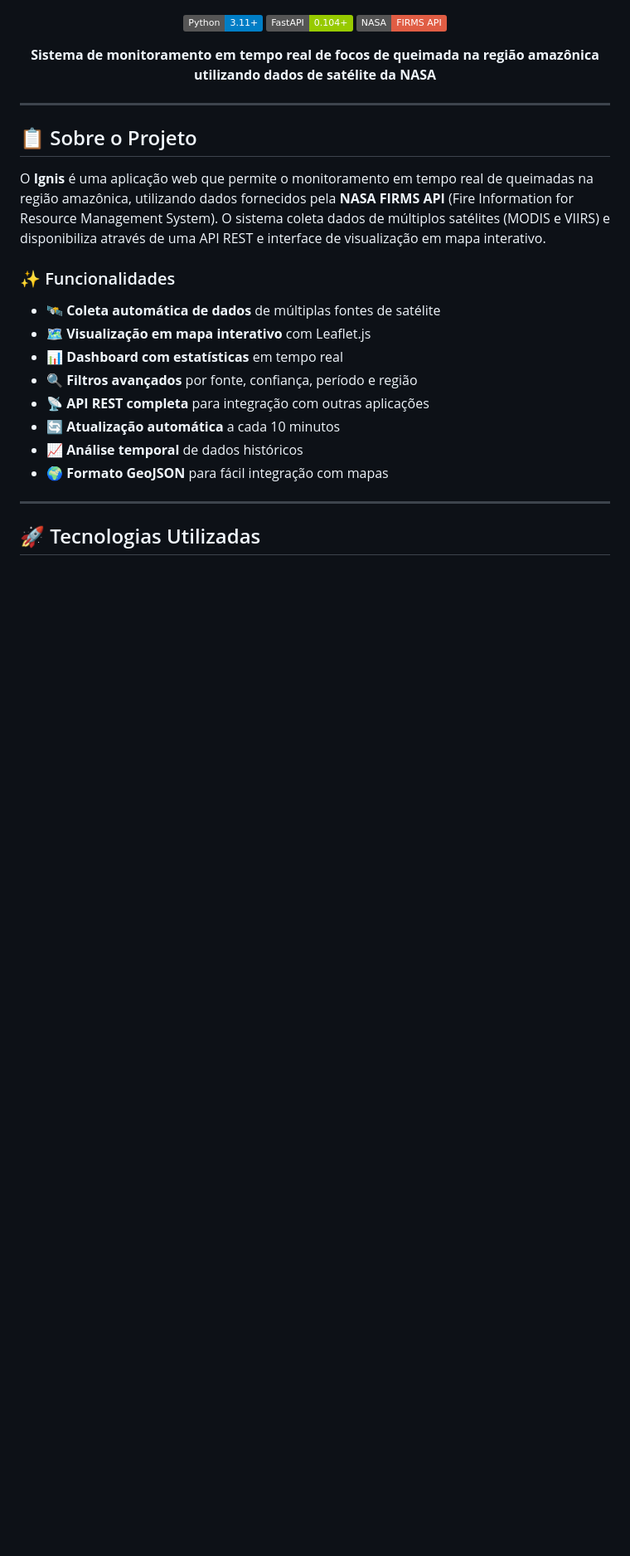
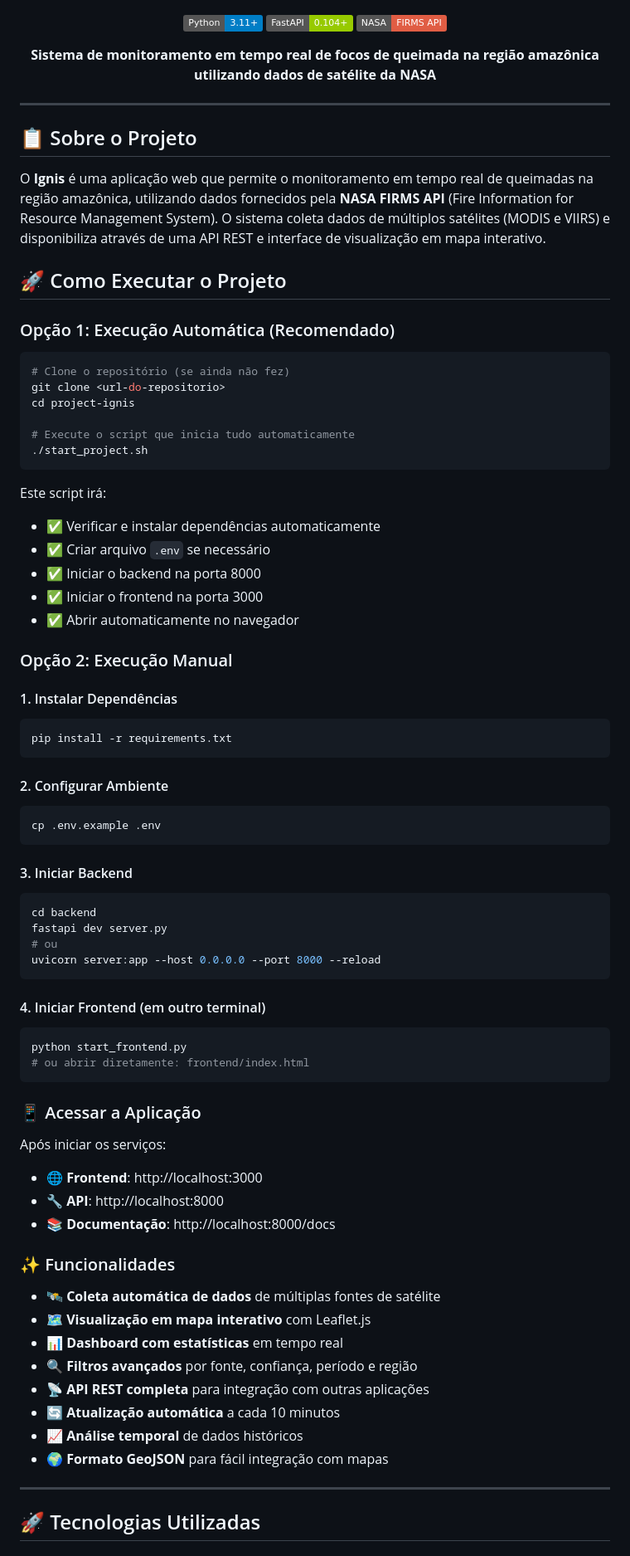
Before and after one commit to Yuri-Severo/project-ignis, a Markdown page: README.md, the part around the change. Shown at 83% size. Rendered like a GitHub page; badges without logos; blank space fills up the shorter version.

Commit message:
docs: update documentation

````diff
--- a/README.md
+++ b/README.md
@@ -15,6 +15,60 @@
 ## 📋 Sobre o Projeto
 
 O **Ignis** é uma aplicação web que permite o monitoramento em tempo real de queimadas na região amazônica, utilizando dados fornecidos pela **NASA FIRMS API** (Fire Information for Resource Management System). O sistema coleta dados de múltiplos satélites (MODIS e VIIRS) e disponibiliza através de uma API REST e interface de visualização em mapa interativo.
+
+## 🚀 Como Executar o Projeto
+
+### Opção 1: Execução Automática (Recomendado)
+
+```bash
+# Clone o repositório (se ainda não fez)
+git clone <url-do-repositorio>
+cd project-ignis
+
+# Execute o script que inicia tudo automaticamente
+./start_project.sh
+```
+
+Este script irá:
+- ✅ Verificar e instalar dependências automaticamente
+- ✅ Criar arquivo `.env` se necessário
+- ✅ Iniciar o backend na porta 8000
+- ✅ Iniciar o frontend na porta 3000
+- ✅ Abrir automaticamente no navegador
+
+### Opção 2: Execução Manual
+
+#### 1. Instalar Dependências
+```bash
+pip install -r requirements.txt
+```
+
+#### 2. Configurar Ambiente
+```bash
+cp .env.example .env
+```
+
+#### 3. Iniciar Backend
+```bash
+cd backend
+fastapi dev server.py
+# ou
+uvicorn server:app --host 0.0.0.0 --port 8000 --reload
+```
+
+#### 4. Iniciar Frontend (em outro terminal)
+```bash
+python start_frontend.py
+# ou abrir diretamente: frontend/index.html
+```
+
+### 📱 Acessar a Aplicação
+
+Após iniciar os serviços:
+
+- **🌐 Frontend**: http://localhost:3000
+- **🔧 API**: http://localhost:8000
+- **📚 Documentação**: http://localhost:8000/docs
 
 ### ✨ Funcionalidades
 
````
